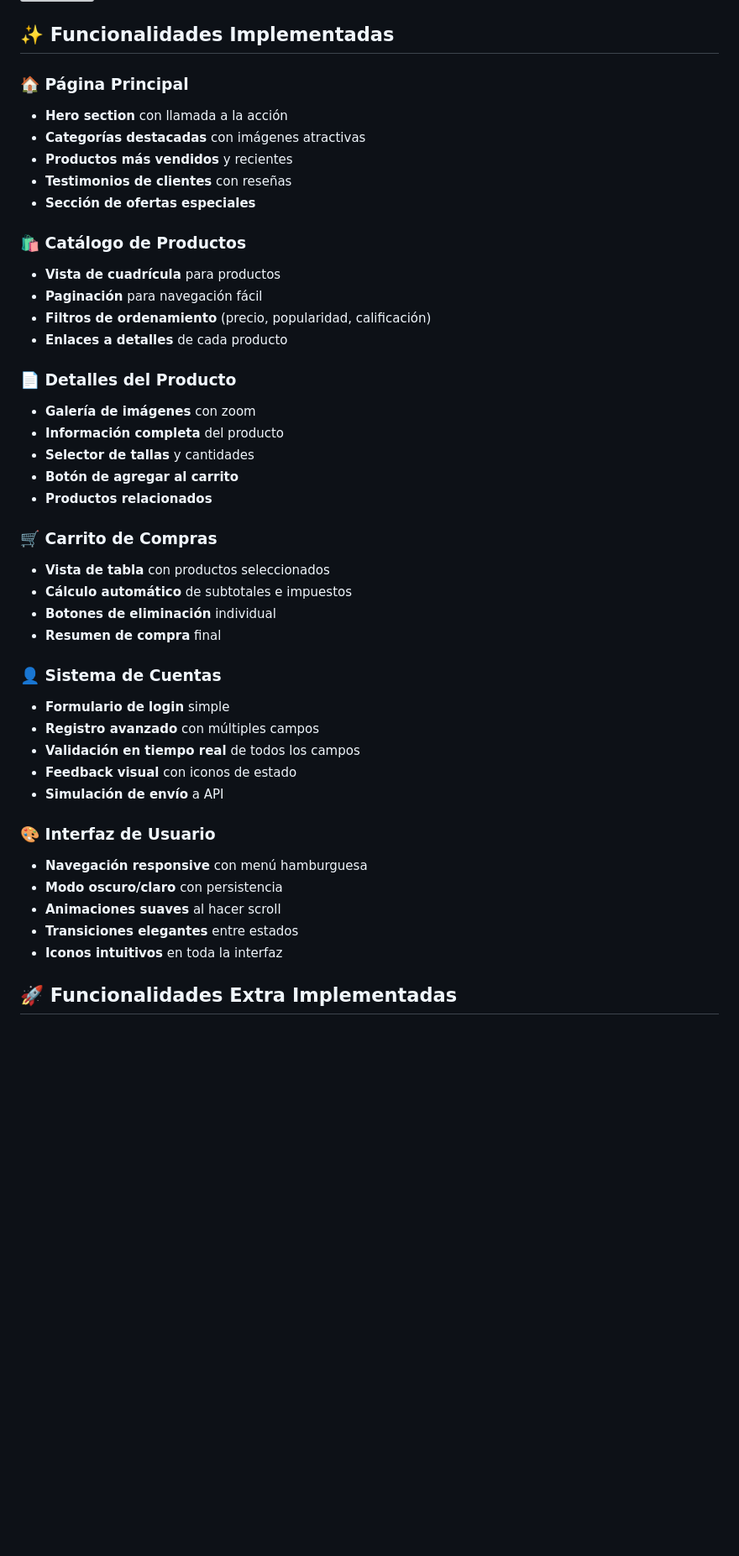
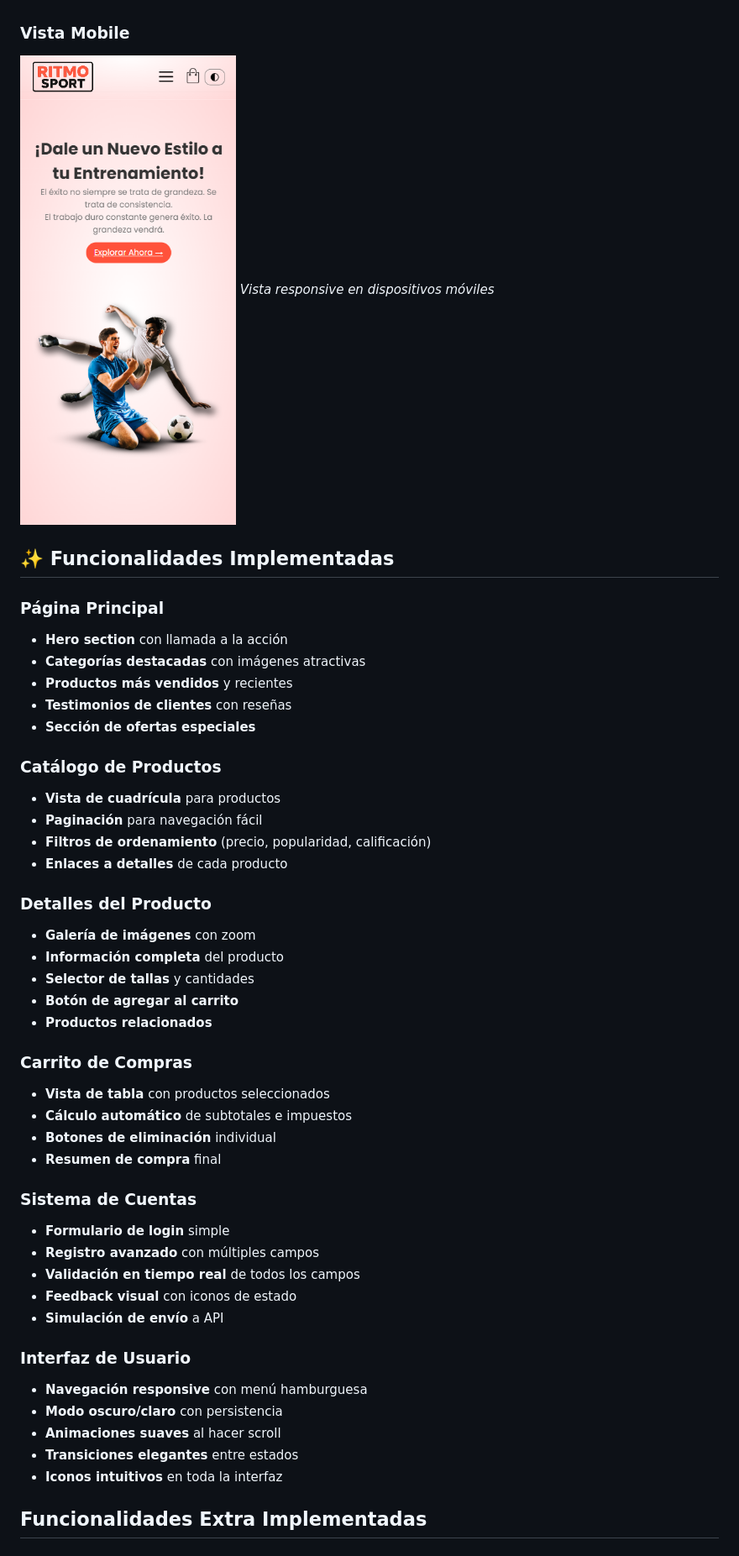
Before and after one commit to angelini-agus/Ecommerce, a Markdown page: shoe_store-main/README.md, the part around one of its changes. Shown at 84% size. GitHub-like rendering; pictures changed too: shoe_store-main/screenshots/mobile-view.png (added); blank space fills up the shorter version; grey boxes are pictures that could not be loaded.

Commit message:
Actualizacion README + capturas de pantalla

```diff
--- a/shoe_store-main/README.md
+++ b/shoe_store-main/README.md
@@ -77,46 +77,50 @@ Luego abre `http://localhost:8000` en tu navegador.
 *Vista del sitio en modo oscuro para mayor comodidad visual*
+
+### Vista Mobile
+![Mobile](./screenshots/mobile-view.png)
+*Vista responsive en dispositivos móviles*
 
 ## ✨ Funcionalidades Implementadas
 
-### 🏠 Página Principal
+### Página Principal
 - **Hero section** con llamada a la acción
 - **Categorías destacadas** con imágenes atractivas
 - **Productos más vendidos** y recientes
 - **Testimonios de clientes** con reseñas
 - **Sección de ofertas especiales**
 
-### 🛍️ Catálogo de Productos
+### Catálogo de Productos
 - **Vista de cuadrícula** para productos
 - **Paginación** para navegación fácil
 - **Filtros de ordenamiento** (precio, popularidad, calificación)
 - **Enlaces a detalles** de cada producto
 
-### 📄 Detalles del Producto
+### Detalles del Producto
 - **Galería de imágenes** con zoom
 - **Información completa** del producto
 - **Selector de tallas** y cantidades
 - **Botón de agregar al carrito**
 - **Productos relacionados**
 
-### 🛒 Carrito de Compras
+### Carrito de Compras
 - **Vista de tabla** con productos seleccionados
 - **Cálculo automático** de subtotales e impuestos
 - **Botones de eliminación** individual
 - **Resumen de compra** final
 
-### 👤 Sistema de Cuentas
+### Sistema de Cuentas
 - **Formulario de login** simple
 - **Registro avanzado** con múltiples campos
 - **Validación en tiempo real** de todos los campos
 - **Feedback visual** con iconos de estado
 - **Simulación de envío** a API
 
-### 🎨 Interfaz de Usuario
+### Interfaz de Usuario
 - **Navegación responsive** con menú hamburguesa
 - **Modo oscuro/claro** con persistencia
 - **Animaciones suaves** al hacer scroll
 - **Transiciones elegantes** entre estados
 - **Iconos intuitivos** en toda la interfaz
 
-## 🚀 Funcionalidades Extra Implementadas
+## Funcionalidades Extra Implementadas
 
```
Also changed, not shown: other parts of shoe_store-main/README.md (+15 -36 lines), shoe_store-main/screenshots/dark-mode.png (added), shoe_store-main/screenshots/homepage.png (added), shoe_store-main/screenshots/product-details.png (added), shoe_store-main/screenshots/products.png (added), shoe_store-main/screenshots/registration.png (added), 2 other files.
